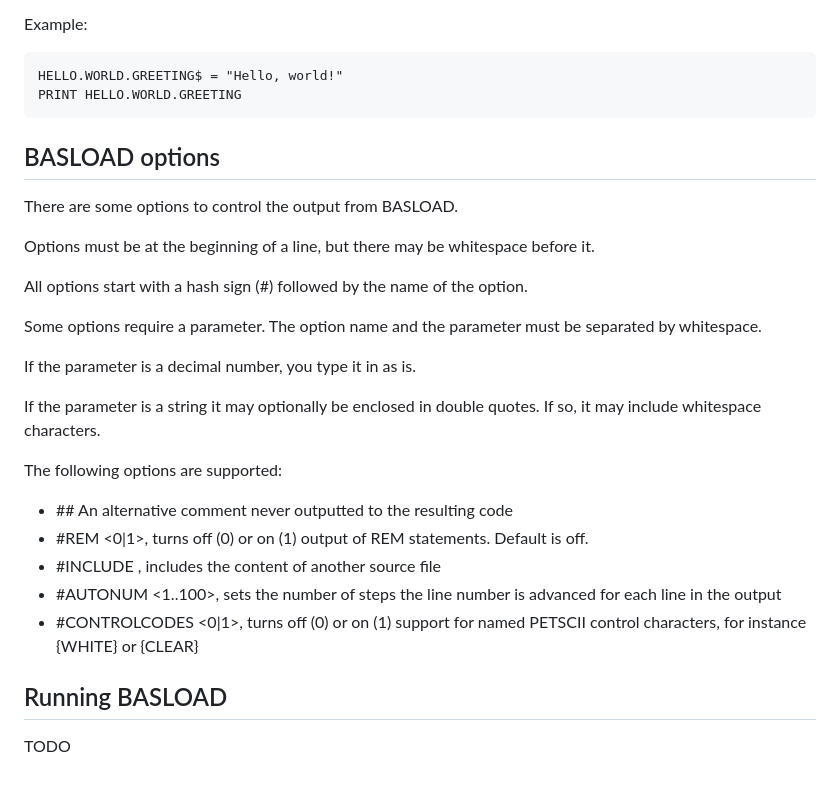
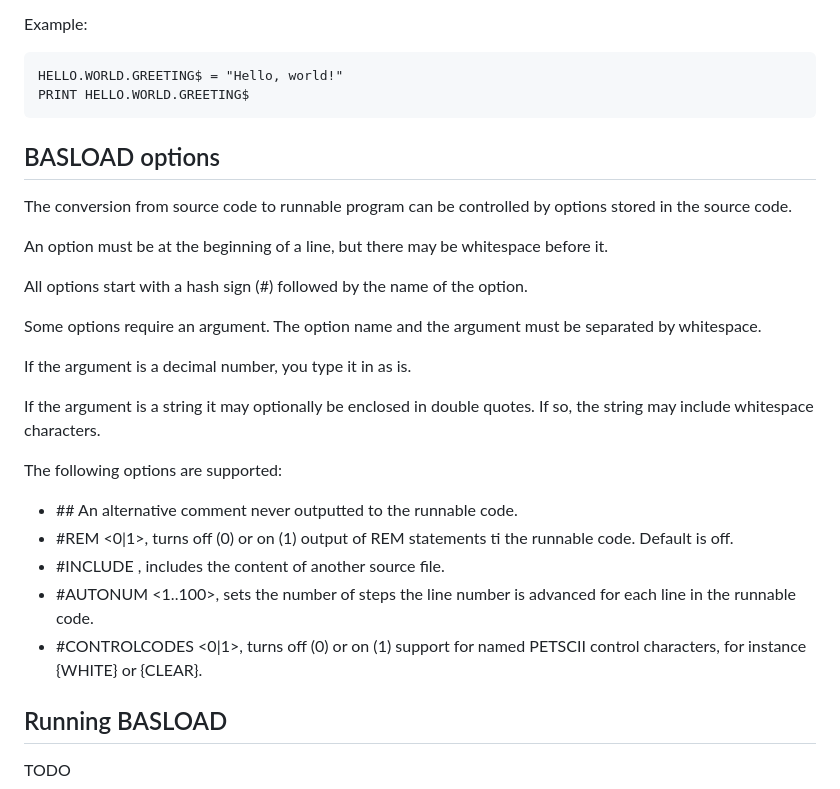
Before and after one commit to stefan-b-jakobsson/basload-rom, a Markdown page: README.md, the part around the change printed below. GitHub-like rendering.

````diff
--- a/README.md
+++ b/README.md
@@ -92,33 +96,34 @@ Example:
 
 ```
 HELLO.WORLD.GREETING$ = "Hello, world!"
-PRINT HELLO.WORLD.GREETING
+PRINT HELLO.WORLD.GREETING$
 ```
 
 ## BASLOAD options
 
-There are some options to control the output from BASLOAD.
+The conversion from source code to runnable program can be controlled by
+options stored in the source code.
 
-Options must be at the beginning of a line, but there may be
+An option must be at the beginning of a line, but there may be
 whitespace before it.
 
 All options start with a hash sign (#) followed by the name of the option.
 
-Some options require a parameter. The option name and the parameter must be
+Some options require an argument. The option name and the argument must be
 separated by whitespace.
 
-If the parameter is a decimal number, you type it in as is.
+If the argument is a decimal number, you type it in as is.
 
-If the parameter is a string it may optionally be enclosed in double quotes. If so, it
+If the argument is a string it may optionally be enclosed in double quotes. If so, the string
 may include whitespace characters.
 
 The following options are supported:
 
-- \## An alternative comment never outputted to the resulting code
-- #REM <0|1>, turns off (0) or on (1) output of REM statements. Default is off.
-- #INCLUDE <filename>, includes the content of another source file
-- #AUTONUM <1..100>, sets the number of steps the line number is advanced for each line in the output
-- #CONTROLCODES <0|1>, turns off (0) or on (1) support for named PETSCII control characters, for instance {WHITE} or {CLEAR}
+- \## An alternative comment never outputted to the runnable code.
+- #REM <0|1>, turns off (0) or on (1) output of REM statements ti the runnable code. Default is off.
+- #INCLUDE <filename>, includes the content of another source file.
+- #AUTONUM <1..100>, sets the number of steps the line number is advanced for each line in the runnable code.
+- #CONTROLCODES <0|1>, turns off (0) or on (1) support for named PETSCII control characters, for instance {WHITE} or {CLEAR}.
 
 ## Running BASLOAD
 
````
Also changed, not shown: other parts of README.md (+27 -23 lines).
